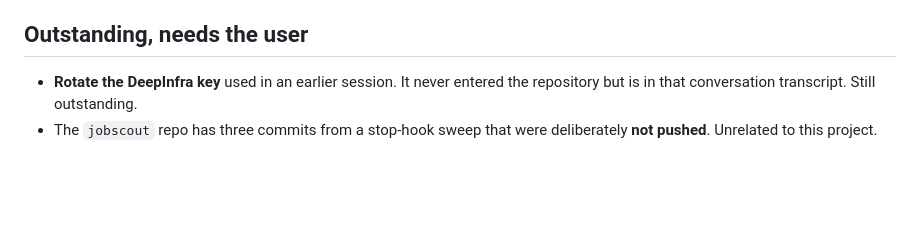
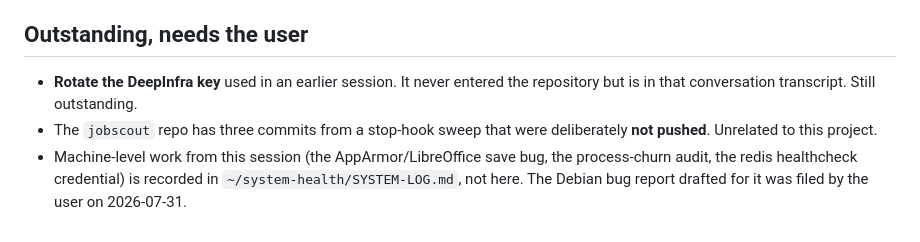
Before and after one commit to thirtysix/awesome-regulatory-genomics, a Markdown page: nextsession.md, the part around one of its changes. GitHub-like rendering; blank space fills up the shorter version.

```diff
--- a/nextsession.md
+++ b/nextsession.md
@@ -86,7 +95,10 @@ None committed; ask the user. In rough order of value:
 
 ## Outstanding, needs the user
 
-- **Rotate the DeepInfra key** used in an earlier session. It never entered the
-  repository but is in that conversation transcript. Still outstanding.
-- The `jobscout` repo has three commits from a stop-hook sweep that were
-  deliberately **not pushed**. Unrelated to this project.
+- **Rotate the DeepInfra key** used in an earlier session. It never entered the repository but
+  is in that conversation transcript. Still outstanding.
+- The `jobscout` repo has three commits from a stop-hook sweep that were deliberately **not
+  pushed**. Unrelated to this project.
+- Machine-level work from this session (the AppArmor/LibreOffice save bug, the process-churn
+  audit, the redis healthcheck credential) is recorded in `~/system-health/SYSTEM-LOG.md`, not
+  here. The Debian bug report drafted for it was filed by the user on 2026-07-31.
```
Also changed, not shown: other parts of nextsession.md (+68 -59 lines), ROADMAP.md (+62 -0 lines), RUBBERDUCK.md (+9 -0 lines).
